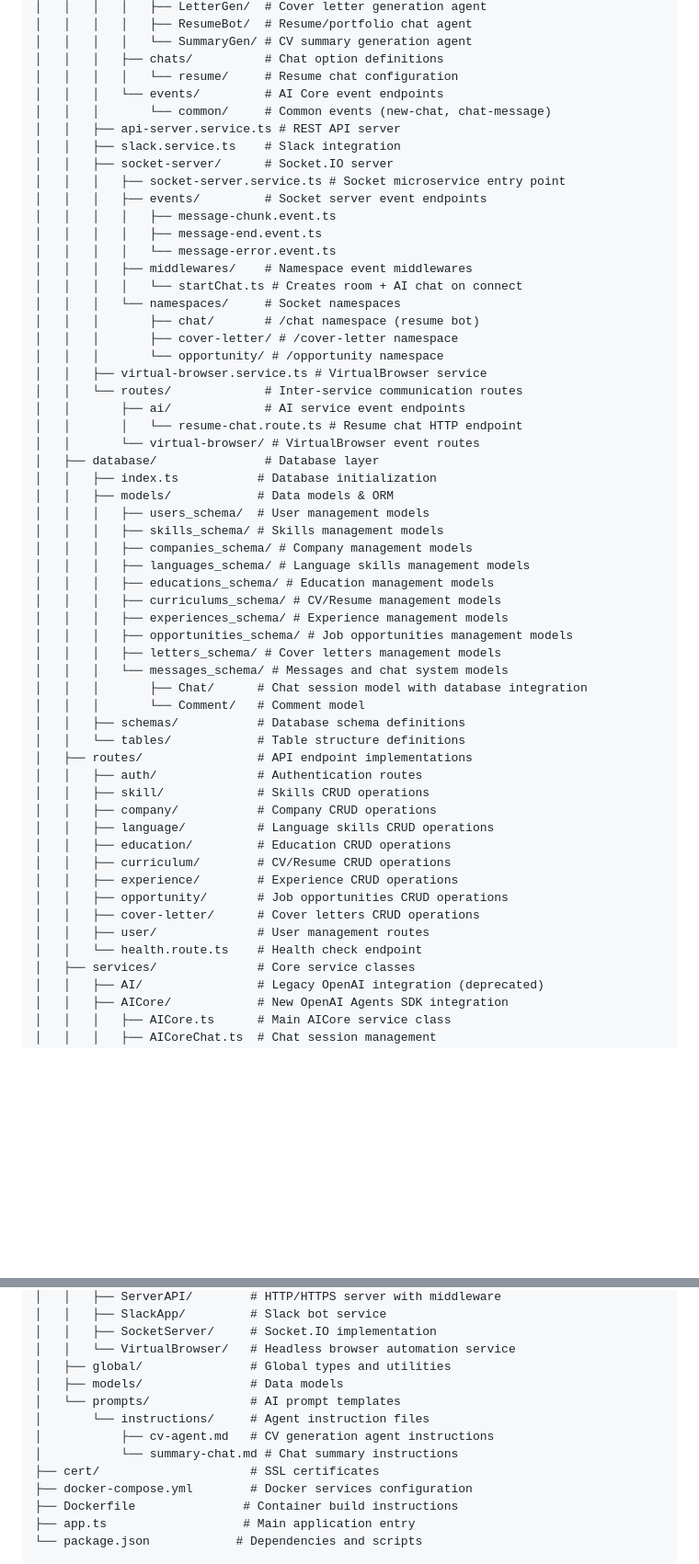
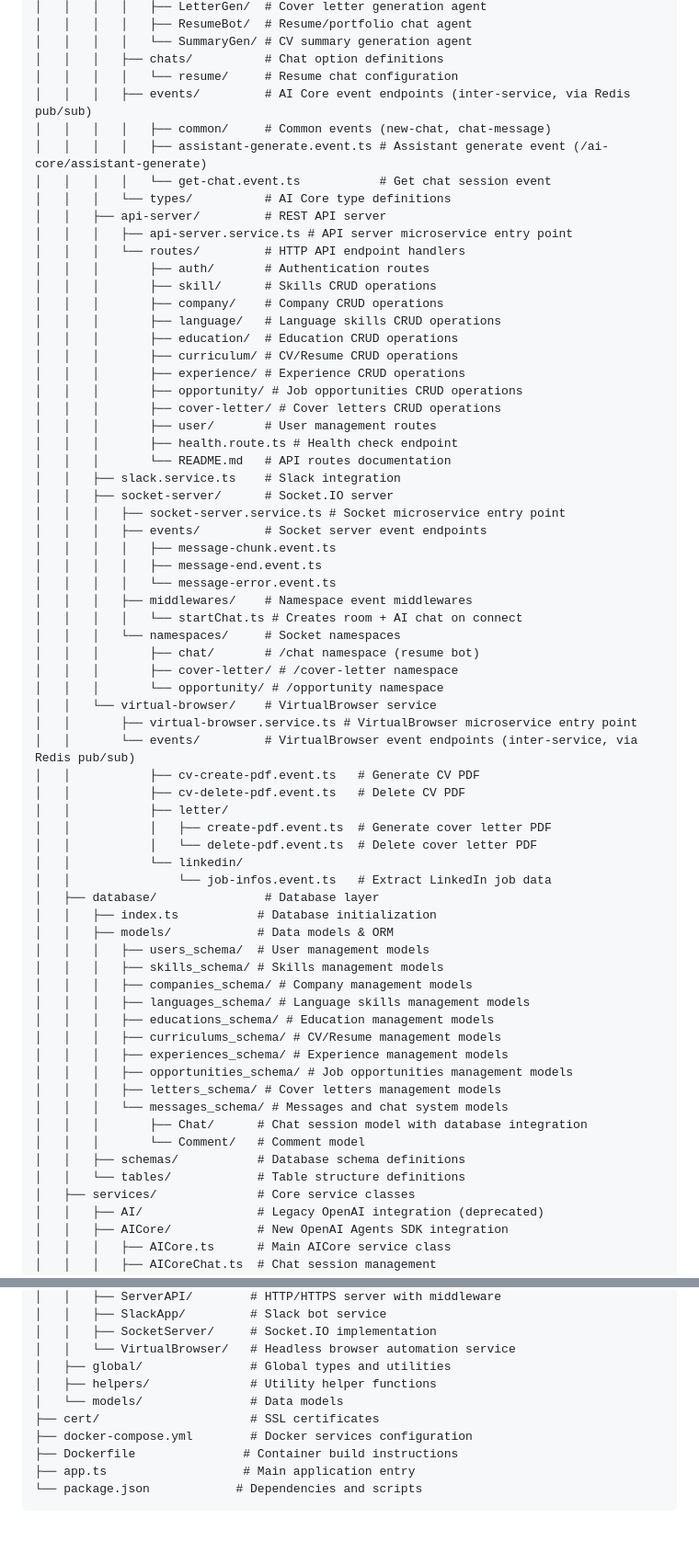
Before and after one commit to FelipeRamosDev/feliperamos-api, a Markdown page: README.md, 2 parts joined by grey strips. Shown at 92% size. GitHub-like rendering; blank space fills up the shorter version.

```diff
--- a/README.md
+++ b/README.md
@@ -151,9 +151,26 @@ feliperamos-api/
 │   │   │   │   └── SummaryGen/ # CV summary generation agent
 │   │   │   ├── chats/          # Chat option definitions
 │   │   │   │   └── resume/     # Resume chat configuration
-│   │   │   └── events/         # AI Core event endpoints
-│   │   │       └── common/     # Common events (new-chat, chat-message)
-│   │   ├── api-server.service.ts # REST API server
+│   │   │   ├── events/         # AI Core event endpoints (inter-service, via Redis pub/sub)
+│   │   │   │   ├── common/     # Common events (new-chat, chat-message)
+│   │   │   │   ├── assistant-generate.event.ts # Assistant generate event (/ai-core/assistant-generate)
+│   │   │   │   └── get-chat.event.ts           # Get chat session event
+│   │   │   └── types/          # AI Core type definitions
+│   │   ├── api-server/         # REST API server
+│   │   │   ├── api-server.service.ts # API server microservice entry point
+│   │   │   └── routes/         # HTTP API endpoint handlers
+│   │   │       ├── auth/       # Authentication routes
+│   │   │       ├── skill/      # Skills CRUD operations
+│   │   │       ├── company/    # Company CRUD operations
+│   │   │       ├── language/   # Language skills CRUD operations
+│   │   │       ├── education/  # Education CRUD operations
+│   │   │       ├── curriculum/ # CV/Resume CRUD operations
+│   │   │       ├── experience/ # Experience CRUD operations
+│   │   │       ├── opportunity/ # Job opportunities CRUD operations
+│   │   │       ├── cover-letter/ # Cover letters CRUD operations
+│   │   │       ├── user/       # User management routes
+│   │   │       ├── health.route.ts # Health check endpoint
+│   │   │       └── README.md   # API routes documentation
 │   │   ├── slack.service.ts    # Slack integration
 │   │   ├── socket-server/      # Socket.IO server
 │   │   │   ├── socket-server.service.ts # Socket microservice entry point
@@ -167,11 +184,16 @@ feliperamos-api/
 │   │   │       ├── chat/       # /chat namespace (resume bot)
 │   │   │       ├── cover-letter/ # /cover-letter namespace
 │   │   │       └── opportunity/ # /opportunity namespace
-│   │   ├── virtual-browser.service.ts # VirtualBrowser service
-│   │   └── routes/             # Inter-service communication routes
-│   │       ├── ai/             # AI service event endpoints
-│   │       │   └── resume-chat.route.ts # Resume chat HTTP endpoint
-│   │       └── virtual-browser/ # VirtualBrowser event routes
+│   │   └── virtual-browser/    # VirtualBrowser service
+│   │       ├── virtual-browser.service.ts # VirtualBrowser microservice entry point
+│   │       └── events/         # VirtualBrowser event endpoints (inter-service, via Redis pub/sub)
+│   │           ├── cv-create-pdf.event.ts   # Generate CV PDF
+│   │           ├── cv-delete-pdf.event.ts   # Delete CV PDF
+│   │           ├── letter/
+│   │           │   ├── create-pdf.event.ts  # Generate cover letter PDF
+│   │           │   └── delete-pdf.event.ts  # Delete cover letter PDF
+│   │           └── linkedin/
+│   │               └── job-infos.event.ts   # Extract LinkedIn job data
 │   ├── database/               # Database layer
 │   │   ├── index.ts           # Database initialization
 │   │   ├── models/            # Data models & ORM
@@ -189,18 +211,6 @@ feliperamos-api/
 │   │   │       └── Comment/   # Comment model
 │   │   ├── schemas/           # Database schema definitions
 │   │   └── tables/            # Table structure definitions
-│   ├── routes/                # API endpoint implementations
-│   │   ├── auth/              # Authentication routes
-│   │   ├── skill/             # Skills CRUD operations
-│   │   ├── company/           # Company CRUD operations
-│   │   ├── language/          # Language skills CRUD operations
-│   │   ├── education/         # Education CRUD operations
-│   │   ├── curriculum/        # CV/Resume CRUD operations
-│   │   ├── experience/        # Experience CRUD operations
-│   │   ├── opportunity/       # Job opportunities CRUD operations
-│   │   ├── cover-letter/      # Cover letters CRUD operations
-│   │   ├── user/              # User management routes
-│   │   └── health.route.ts    # Health check endpoint
 │   ├── services/              # Core service classes
 │   │   ├── AI/                # Legacy OpenAI integration (deprecated)
 │   │   ├── AICore/            # New OpenAI Agents SDK integration
@@ -232,11 +242,8 @@ feliperamos-api/
 │   │   ├── SocketServer/     # Socket.IO implementation
 │   │   └── VirtualBrowser/   # Headless browser automation service
 │   ├── global/               # Global types and utilities
-│   ├── models/               # Data models
-│   └── prompts/              # AI prompt templates
-│       └── instructions/     # Agent instruction files
-│           ├── cv-agent.md   # CV generation agent instructions
-│           └── summary-chat.md # Chat summary instructions
+│   ├── helpers/              # Utility helper functions
+│   └── models/               # Data models
 ├── cert/                     # SSL certificates
 ├── docker-compose.yml        # Docker services configuration
 ├── Dockerfile               # Container build instructions
```
Also changed, not shown: other parts of README.md (+15 -10 lines), 1 other file.
